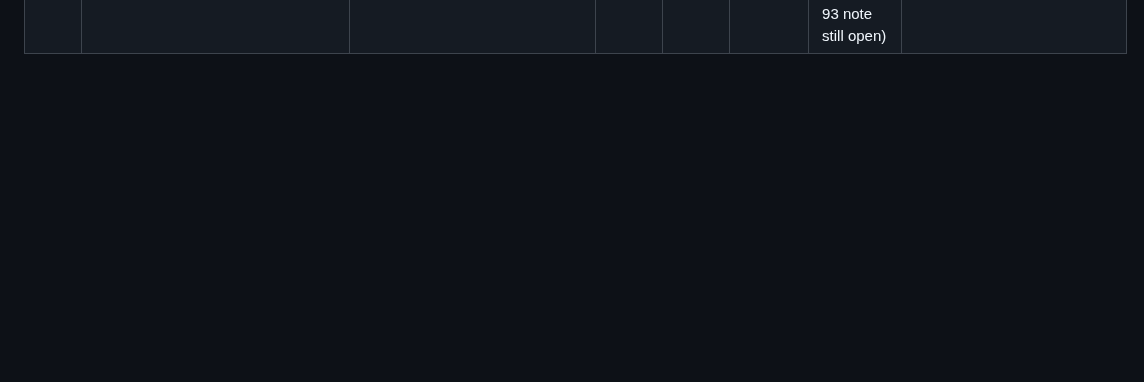
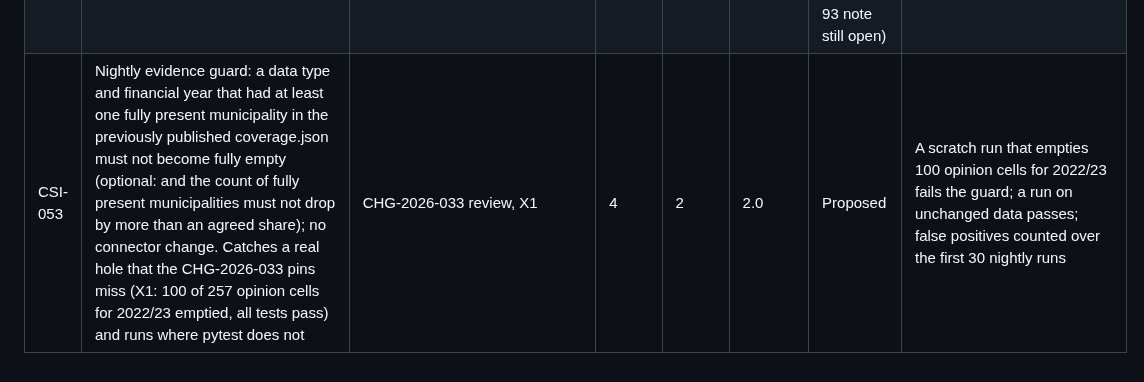
Before and after one commit to farwaters/publicfunds-sa, a Markdown page: itil/registers/csi-register.md, the part around the change. GitHub-like rendering; blank space fills up the shorter version.

Commit message:
CHG-2026-033: change-log row (awaiting review, no merge GO) and CSI-053 row

```diff
--- a/itil/registers/csi-register.md
+++ b/itil/registers/csi-register.md
@@ -56,3 +56,4 @@ Value 1–5, Effort 1–5; Priority = Value / Effort (higher first). Reviewed mo
 | CSI-050 | Custom domain for the public site (D-17) | improvements-2026-10 (score 18) | 2 | 1 | 4.0 | Proposed | See docs/roadmap/improvements-2026-10.md #25 |
 | CSI-051 | Fuel Coast 95 label: the DMPR DOCX header 'Leaded Replacement Petrol' spans the Coast 95 column too (gridSpan=2, see RFC CHG-2026-020), so its label needs a follow-up; also fuel.about is not rendered on the dashboard | CHG-2026-020 follow-up | 3 | 1 | 3.0 | In progress (label: CHG-2026-021; fuel.about rendering still open) | Coast 95 label matches the source table and fuel.about is shown on the dashboard |
 | CSI-052 | Fuel Inland 95 label: the Inland 95 column sits under DMPR's 'Unleaded' heading, so relabel it 'Unleaded Petrol (ULP) 95, inland' for consistency; also the Breakdown prices coastal 93 (2901.00) but the History table has no column for it | CHG-2026-021 follow-up | 2 | 1 | 2.0 | In progress (label done: CHG-2026-023, merged PR #21; coastal 93 note still open) | Inland 95 label matches the source heading; coastal 93 gap documented |
+| CSI-053 | Nightly evidence guard: a data type and financial year that had at least one fully present municipality in the previously published coverage.json must not become fully empty (optional: and the count of fully present municipalities must not drop by more than an agreed share); no connector change. Catches a real hole that the CHG-2026-033 pins miss (X1: 100 of 257 opinion cells for 2022/23 emptied, all tests pass) and runs where pytest does not | CHG-2026-033 review, X1 | 4 | 2 | 2.0 | Proposed | A scratch run that empties 100 opinion cells for 2022/23 fails the guard; a run on unchanged data passes; false positives counted over the first 30 nightly runs |
```
Also changed, not shown: itil/registers/change-log.md (+1 -0 lines).
